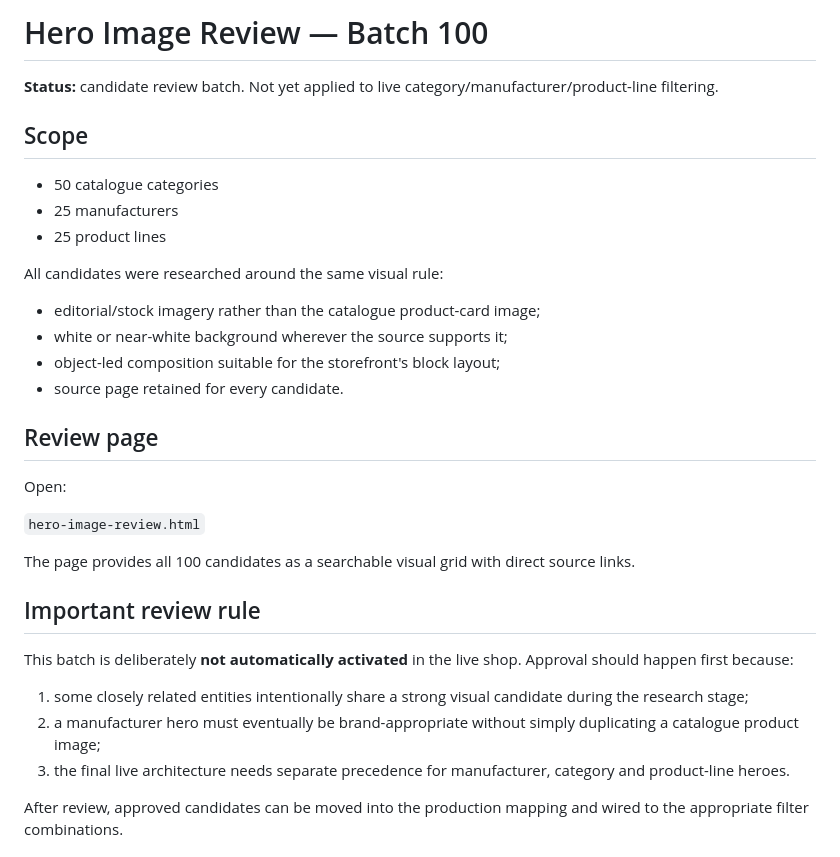
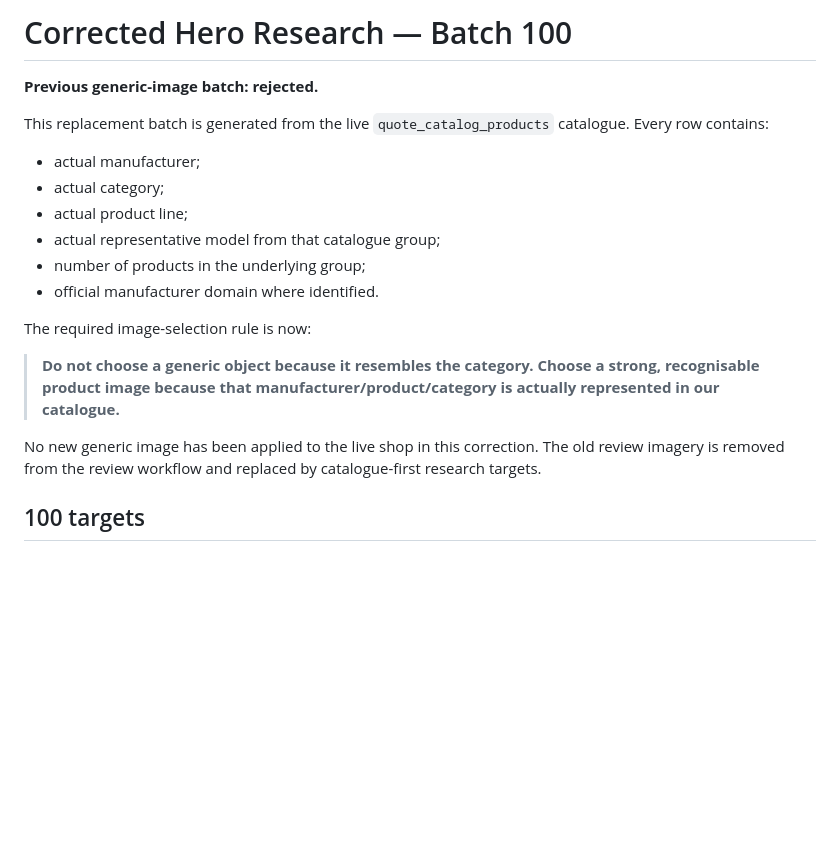
Before and after one commit to wmdroneservices/GearCashOut-Retail-Storefront, a Markdown page: docs/HERO-IMAGE-BATCH-100-REVIEW.md, the part around one of its changes. Rendered like a GitHub page; blank space fills up the shorter version.

Commit message:
Replace rejected generic batch with catalogue-first research manifest

```diff
--- a/docs/HERO-IMAGE-BATCH-100-REVIEW.md
+++ b/docs/HERO-IMAGE-BATCH-100-REVIEW.md
@@ -1,35 +1,21 @@
-# Hero Image Review — Batch 100
+# Corrected Hero Research — Batch 100
 
-**Status:** candidate review batch. Not yet applied to live category/manufacturer/product-line filtering.
+**Previous generic-image batch: rejected.**
 
-## Scope
+This replacement batch is generated from the live `quote_catalog_products` catalogue. Every row contains:
 
-- 50 catalogue categories
-- 25 manufacturers
-- 25 product lines
+- actual manufacturer;
+- actual category;
+- actual product line;
+- actual representative model from that catalogue group;
+- number of products in the underlying group;
+- official manufacturer domain where identified.
 
-All candidates were researched around the same visual rule:
+The required image-selection rule is now:
 
-- editorial/stock imagery rather than the catalogue product-card image;
-- white or near-white background wherever the source supports it;
-- object-led composition suitable for the storefront's block layout;
-- source page retained for every candidate.
+> **Do not choose a generic object because it resembles the category. Choose a strong, recognisable product image because that manufacturer/product/category is actually represented in our catalogue.**
 
-## Review page
+No new generic image has been applied to the live shop in this correction. The old review imagery is removed from the review workflow and replaced by catalogue-first research targets.
 
-Open:
+## 100 targets
 
-`hero-image-review.html`
-
-The page provides all 100 candidates as a searchable visual grid with direct source links.
-
-## Important review rule
-
-This batch is deliberately **not automatically activated** in the live shop. Approval should happen first because:
-
-1. some closely related entities intentionally share a strong visual candidate during the research stage;
-2. a manufacturer hero must eventually be brand-appropriate without simply duplicating a catalogue product image;
-3. the final live architecture needs separate precedence for manufacturer, category and product-line heroes.
-
-After review, approved candidates can be moved into the production mapping and wired to the appropriate filter combinations.
-
```
Also changed, not shown: other parts of docs/HERO-IMAGE-BATCH-100-REVIEW.md (+100 -110 lines).
